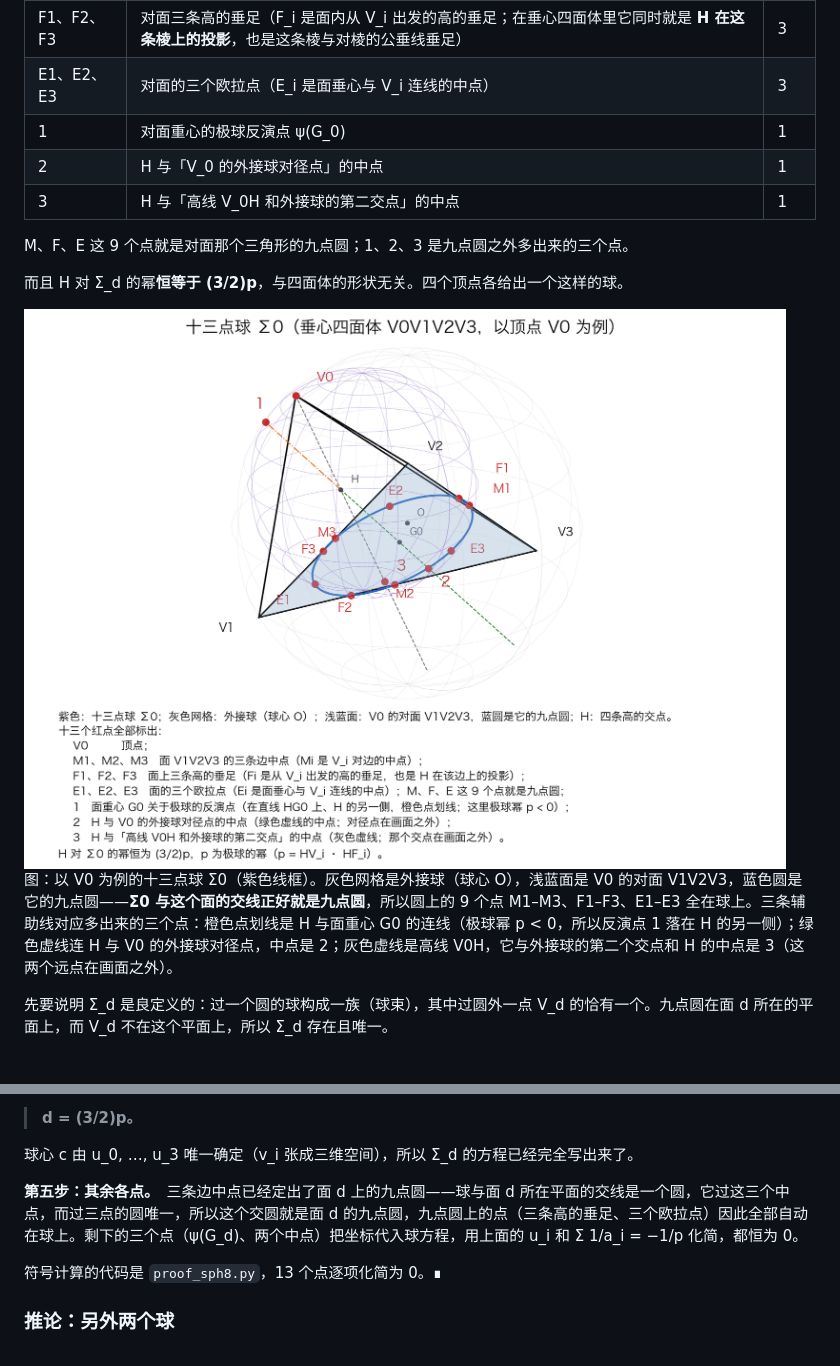
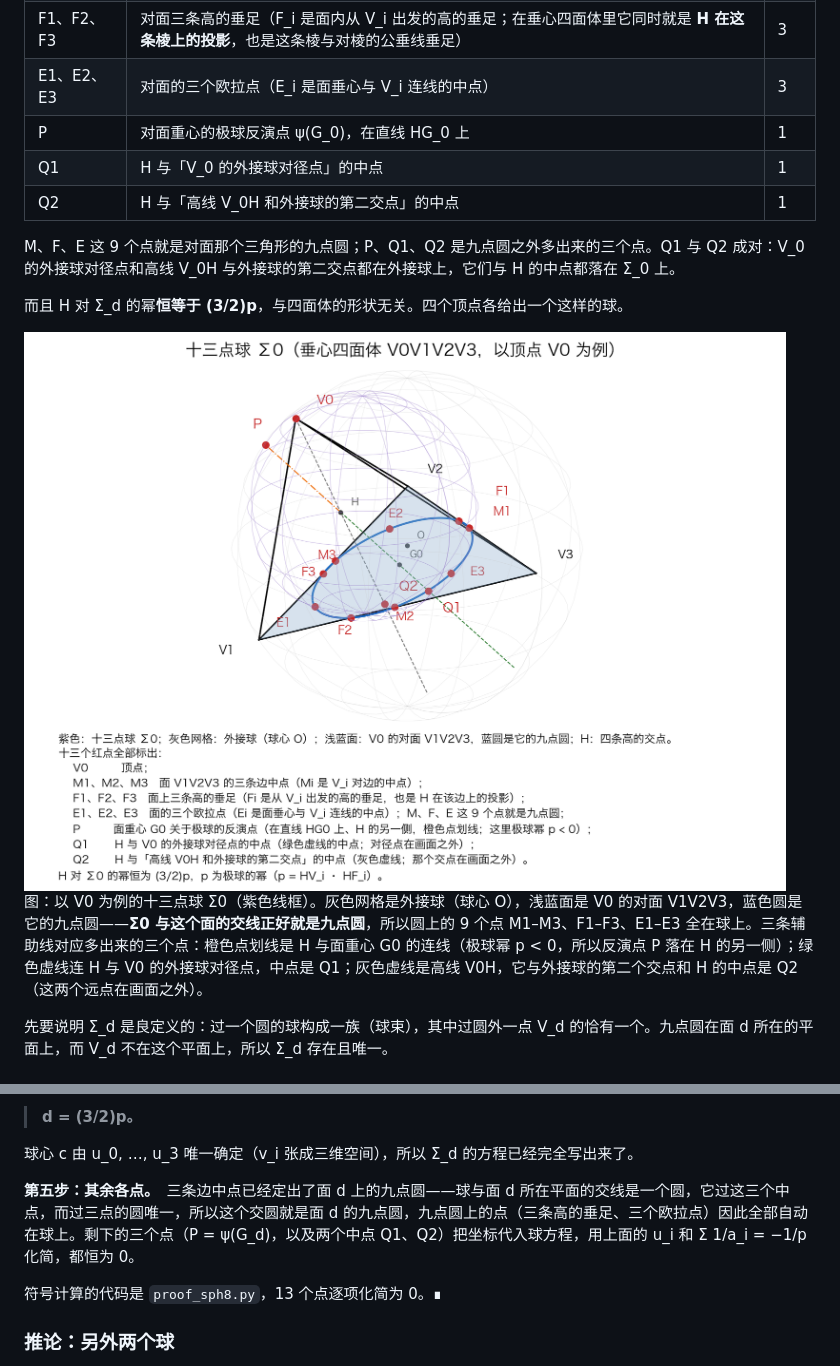
Before and after one commit to dongzhang84/geometry-atlas, a Markdown page: docs/垂心四面体六条定理.md, 2 parts joined by grey strips. Drawn GitHub-style; pictures changed too: pics/13_point_sphere/thirteen_point_sphere.png.

Commit message:
docs: 十三点球多出来的三点改用字母记号 P、Q1、Q2
和七点球那篇一样用字母而不是数字。P = 面重心的极球反演点；Q1、Q2 是 H 与
外接球上两个点（V0 的对径点、高线 V0H 的第二交点）的中点，成对出现。
图和正文、证明里的称呼一并改。

Co-Authored-By: Claude Opus 5 (1M context) <noreply@anthropic.com>

```diff
--- a/docs/垂心四面体六条定理.md
+++ b/docs/垂心四面体六条定理.md
@@ -44,17 +44,17 @@
 | M1、M2、M3 | 对面三条边的中点（M_i 是 V_i 对边的中点） | 3 |
 | F1、F2、F3 | 对面三条高的垂足（F_i 是面内从 V_i 出发的高的垂足；在垂心四面体里它同时就是 <b>H 在这条棱上的投影</b>，也是这条棱与对棱的公垂线垂足） | 3 |
 | E1、E2、E3 | 对面的三个欧拉点（E_i 是面垂心与 V_i 连线的中点） | 3 |
-| 1 | 对面重心的极球反演点 ψ(G_0) | 1 |
-| 2 | H 与「V_0 的外接球对径点」的中点 | 1 |
-| 3 | H 与「高线 V_0H 和外接球的第二交点」的中点 | 1 |
+| P | 对面重心的极球反演点 ψ(G_0)，在直线 HG_0 上 | 1 |
+| Q1 | H 与「V_0 的外接球对径点」的中点 | 1 |
+| Q2 | H 与「高线 V_0H 和外接球的第二交点」的中点 | 1 |
 
-M、F、E 这 9 个点就是对面那个三角形的九点圆；1、2、3 是九点圆之外多出来的三个点。
+M、F、E 这 9 个点就是对面那个三角形的九点圆；P、Q1、Q2 是九点圆之外多出来的三个点。Q1 与 Q2 成对：V_0 的外接球对径点和高线 V_0H 与外接球的第二交点都在外接球上，它们与 H 的中点都落在 Σ_0 上。
 
 而且 H 对 Σ_d 的幂<b>恒等于 (3/2)p</b>，与四面体的形状无关。四个顶点各给出一个这样的球。
 
 <img src="../pics/13_point_sphere/thirteen_point_sphere.png" alt="十三点球 Σ0：垂心四面体 V0V1V2V3，以顶点 V0 为例" width="900">
 
-图：以 V0 为例的十三点球 Σ0（紫色线框）。灰色网格是外接球（球心 O），浅蓝面是 V0 的对面 V1V2V3，蓝色圆是它的九点圆——<b>Σ0 与这个面的交线正好就是九点圆</b>，所以圆上的 9 个点 M1–M3、F1–F3、E1–E3 全在球上。三条辅助线对应多出来的三个点：橙色点划线是 H 与面重心 G0 的连线（极球幂 p < 0，所以反演点 1 落在 H 的另一侧）；绿色虚线连 H 与 V0 的外接球对径点，中点是 2；灰色虚线是高线 V0H，它与外接球的第二个交点和 H 的中点是 3（这两个远点在画面之外）。
+图：以 V0 为例的十三点球 Σ0（紫色线框）。灰色网格是外接球（球心 O），浅蓝面是 V0 的对面 V1V2V3，蓝色圆是它的九点圆——<b>Σ0 与这个面的交线正好就是九点圆</b>，所以圆上的 9 个点 M1–M3、F1–F3、E1–E3 全在球上。三条辅助线对应多出来的三个点：橙色点划线是 H 与面重心 G0 的连线（极球幂 p < 0，所以反演点 P 落在 H 的另一侧）；绿色虚线连 H 与 V0 的外接球对径点，中点是 Q1；灰色虚线是高线 V0H，它与外接球的第二个交点和 H 的中点是 Q2（这两个远点在画面之外）。
 
 先要说明 Σ_d 是良定义的：过一个圆的球构成一族（球束），其中过圆外一点 V_d 的恰有一个。九点圆在面 d 所在的平面上，而 V_d 不在这个平面上，所以 Σ_d 存在且唯一。
 
@@ -94,7 +94,7 @@ M、F、E 这 9 个点就是对面那个三角形的九点圆；1、2、3 是九
 
 球心 c 由 u_0, …, u_3 唯一确定（v_i 张成三维空间），所以 Σ_d 的方程已经完全写出来了。
 
-<b>第五步：其余各点。</b>　三条边中点已经定出了面 d 上的九点圆——球与面 d 所在平面的交线是一个圆，它过这三个中点，而过三点的圆唯一，所以这个交圆就是面 d 的九点圆，九点圆上的点（三条高的垂足、三个欧拉点）因此全部自动在球上。剩下的三个点（ψ(G_d)、两个中点）把坐标代入球方程，用上面的 u_i 和 Σ 1/a_i = −1/p 化简，都恒为 0。
+<b>第五步：其余各点。</b>　三条边中点已经定出了面 d 上的九点圆——球与面 d 所在平面的交线是一个圆，它过这三个中点，而过三点的圆唯一，所以这个交圆就是面 d 的九点圆，九点圆上的点（三条高的垂足、三个欧拉点）因此全部自动在球上。剩下的三个点（P = ψ(G_d)，以及两个中点 Q1、Q2）把坐标代入球方程，用上面的 u_i 和 Σ 1/a_i = −1/p 化简，都恒为 0。
 
 符号计算的代码是 `proof_sph8.py`，13 个点逐项化简为 0。∎
 
```
